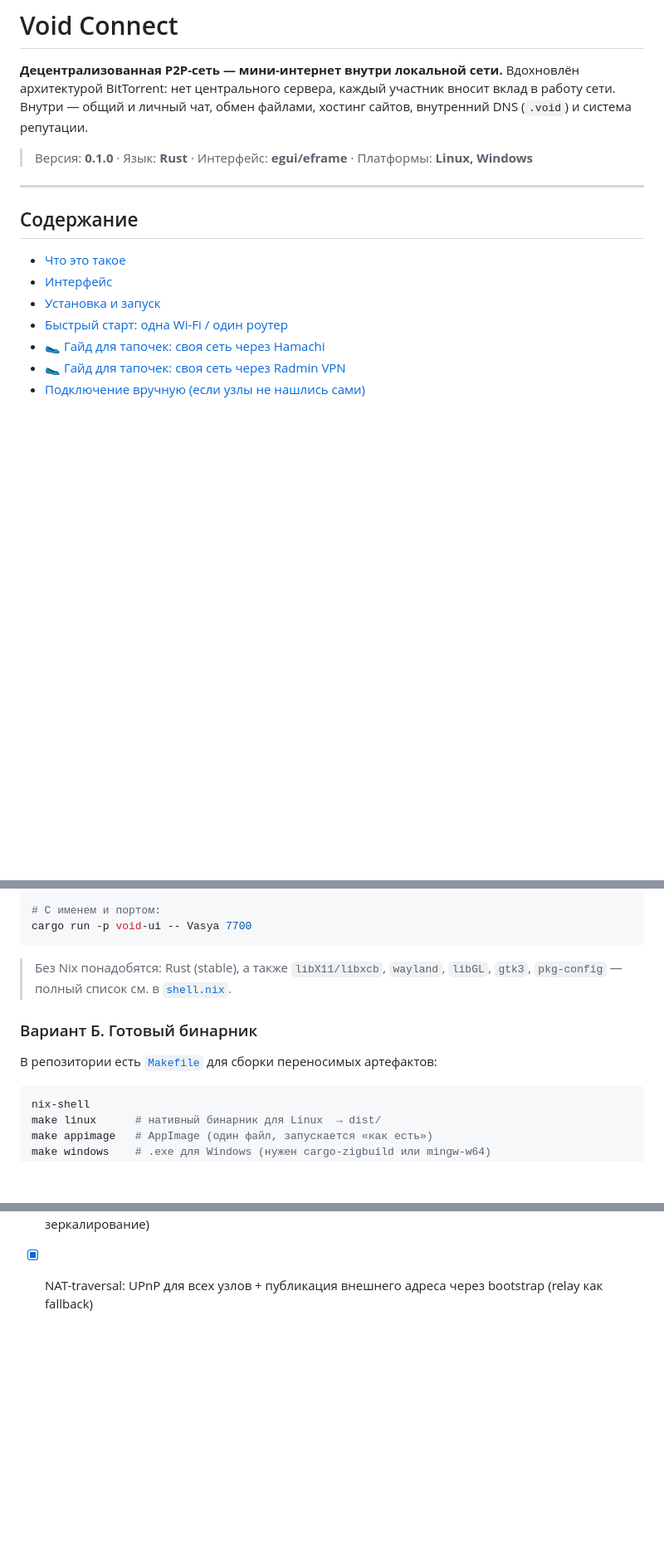
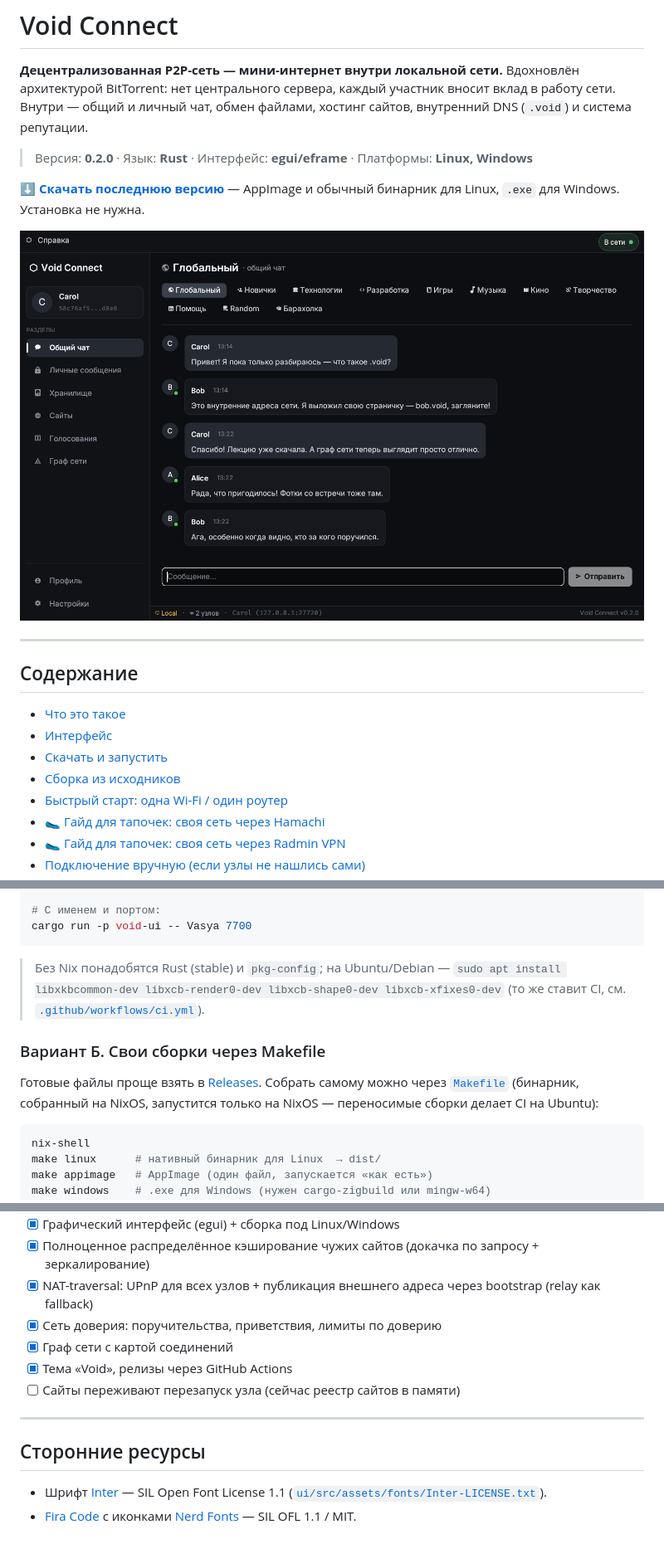
Before and after one commit to the-void-fox/VoidConnect, a Markdown page: README.md, 3 parts joined by grey strips. Shown at 83% size. GitHub-like rendering; pictures changed too: docs/screenshots/chat.png (added); blank space fills up the shorter version.

````diff
--- a/README.md
+++ b/README.md
@@ -5,7 +5,12 @@
 вносит вклад в работу сети. Внутри — общий и личный чат, обмен файлами, хостинг
 сайтов, внутренний DNS (`.void`) и система репутации.
 
-> Версия: **0.1.0** · Язык: **Rust** · Интерфейс: **egui/eframe** · Платформы: **Linux, Windows**
+> Версия: **0.2.0** · Язык: **Rust** · Интерфейс: **egui/eframe** · Платформы: **Linux, Windows**
+
+**[⬇ Скачать последнюю версию](https://github.com/the-void-fox/VoidConnect/releases/latest)** —
+AppImage и обычный бинарник для Linux, `.exe` для Windows. Установка не нужна.
+
+![Общий чат](docs/screenshots/chat.png)
 
 ---
 
@@ -13,7 +18,8 @@
 
 - [Что это такое](#что-это-такое)
 - [Интерфейс](#интерфейс)
-- [Установка и запуск](#установка-и-запуск)
+- [Скачать и запустить](#скачать-и-запустить)
+- [Сборка из исходников](#сборка-из-исходников)
 - [Быстрый старт: одна Wi-Fi / один роутер](#быстрый-старт-одна-wi-fi--один-роутер)
 - [🥿 Гайд для тапочек: своя сеть через Hamachi](#-гайд-для-тапочек-своя-сеть-через-hamachi)
 - [🥿 Гайд для тапочек: своя сеть через Radmin VPN](#-гайд-для-тапочек-своя-сеть-через-radmin-vpn)
@@ -91,12 +136,15 @@ RUST_LOG=info cargo run -p void-ui
 cargo run -p void-ui -- Vasya 7700
 ```
 
-> Без Nix понадобятся: Rust (stable), а также `libX11/libxcb`, `wayland`,
-> `libGL`, `gtk3`, `pkg-config` — полный список см. в [`shell.nix`](shell.nix).
+> Без Nix понадобятся Rust (stable) и `pkg-config`; на Ubuntu/Debian —
+> `sudo apt install libxkbcommon-dev libxcb-render0-dev libxcb-shape0-dev libxcb-xfixes0-dev`
+> (то же ставит CI, см. [`.github/workflows/ci.yml`](.github/workflows/ci.yml)).
 
-### Вариант Б. Готовый бинарник
+### Вариант Б. Свои сборки через Makefile
 
-В репозитории есть [`Makefile`](Makefile) для сборки переносимых артефактов:
+Готовые файлы проще взять в [Releases](#скачать-и-запустить). Собрать самому
+можно через [`Makefile`](Makefile) (бинарник, собранный на NixOS, запустится
+только на NixOS — переносимые сборки делает CI на Ubuntu):
 
 ```bash
 nix-shell
@@ -559,3 +607,16 @@ ui/            Графический интерфейс (egui/eframe) → би
 - [x] Графический интерфейс (egui) + сборка под Linux/Windows
 - [x] Полноценное распределённое кэширование чужих сайтов (докачка по запросу + зеркалирование)
 - [x] NAT-traversal: UPnP для всех узлов + публикация внешнего адреса через bootstrap (relay как fallback)
+- [x] Сеть доверия: поручительства, приветствия, лимиты по доверию
+- [x] Граф сети с картой соединений
+- [x] Тема «Void», релизы через GitHub Actions
+- [ ] Сайты переживают перезапуск узла (сейчас реестр сайтов в памяти)
+
+---
+
+## Сторонние ресурсы
+
+- Шрифт [Inter](https://rsms.me/inter/) — SIL Open Font License 1.1
+  ([`ui/src/assets/fonts/Inter-LICENSE.txt`](ui/src/assets/fonts/Inter-LICENSE.txt)).
+- [Fira Code](https://github.com/tonsky/FiraCode) с иконками
+  [Nerd Fonts](https://www.nerdfonts.com/) — SIL OFL 1.1 / MIT.
````
Also changed, not shown: other parts of README.md (+40 -1 lines), .github/release-notes/v0.2.0.md (added, +56 -0 lines), docs/screenshots/dm.png (added), docs/screenshots/graph.png (added), docs/screenshots/storage.png (added), 2 other files.
